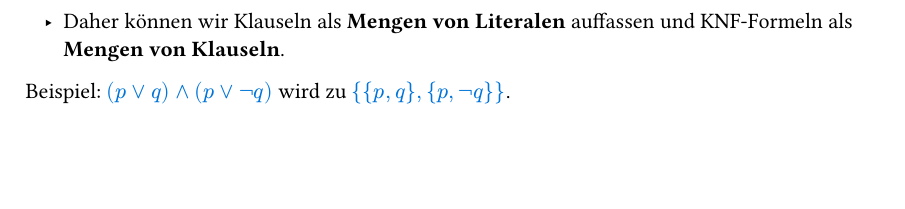
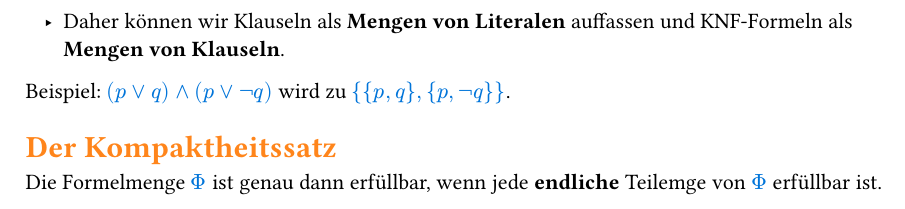
Before and after one commit to yd4dev/APL-Summary, a Typst document (summary.typ): part of page 5 of 5, cut so that both start at the same text, the shorter picture padded with empty space. Compiled offline with Typst 0.15; a missing font is replaced by an installed copy or a similar font.

Commit message:
feat: Summarized Kompaktheitssatz

```diff
--- a/summary.typ
+++ b/summary.typ
@@ -283,3 +283,6 @@ Zu jeder Booleschen Funktion $f$ gibt es eine KNF-Formel mit $l$ Variablen der L
 - Da Konjunktionen und Disjunktionen assoziativ sind, ist die Reihenfolge der Literale in Klauseln und der Klauseln in einer Formel in KNF irrelevant.
   - Daher können wir Klauseln als *Mengen von Literalen* auffassen und KNF-Formeln als *Mengen von Klauseln*.
 Beispiel: $(p or q) and (p or not q)$ wird zu ${{p,q}, {p,not q}}$.
+
+= Der Kompaktheitssatz
+Die Formelmenge $Phi$ ist genau dann erfüllbar, wenn jede *endliche* Teilemge von $Phi$ erfüllbar ist.
```
